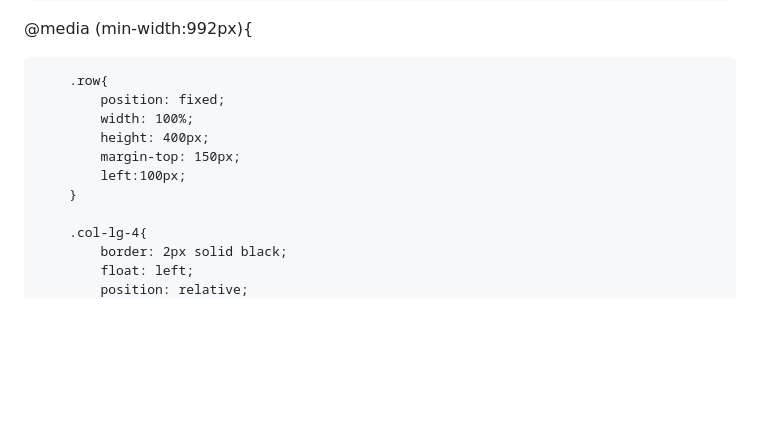
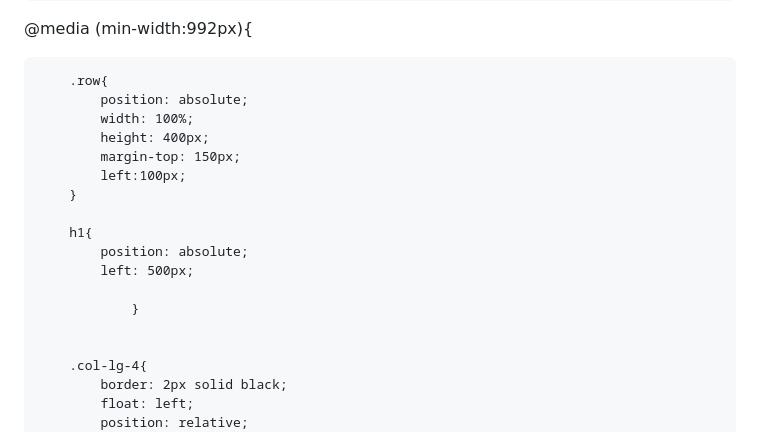
Before and after one commit to jashhirani/MODULE2-ASSIGNMENT, a Markdown page: README.md, the part around the change. Drawn GitHub-style; blank space fills up the shorter version.

```diff
--- a/README.md
+++ b/README.md
@@ -29,12 +29,19 @@
 @media (min-width:992px){
 
 		.row{
-			position: fixed;
+			position: absolute;
 			width: 100%;
 			height: 400px;
 			margin-top: 150px;
 			left:100px;
 		}
+
+		h1{
+			position: absolute;
+			left: 500px;
+
+                }
+
 
 		.col-lg-4{
 			border: 2px solid black;
```
